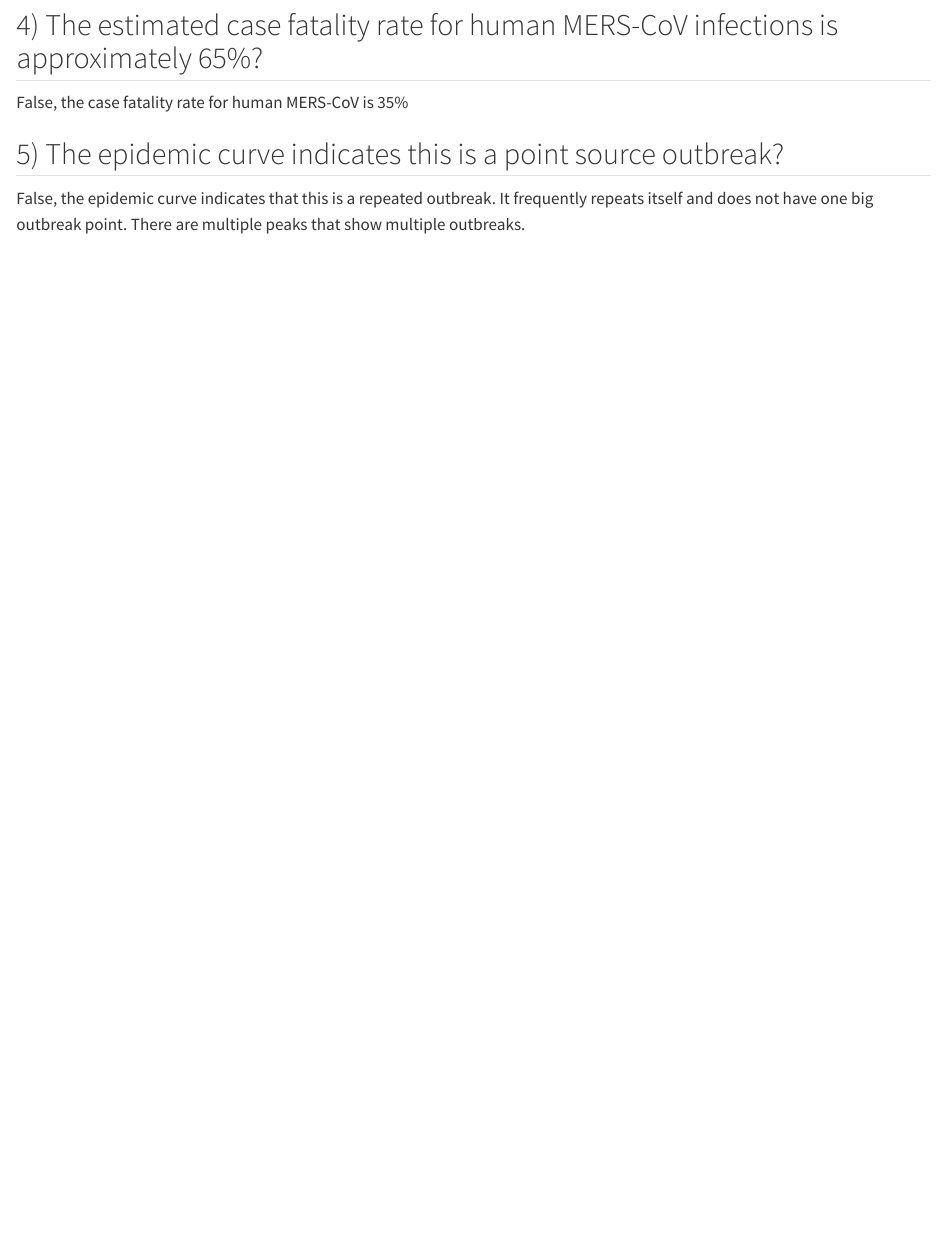
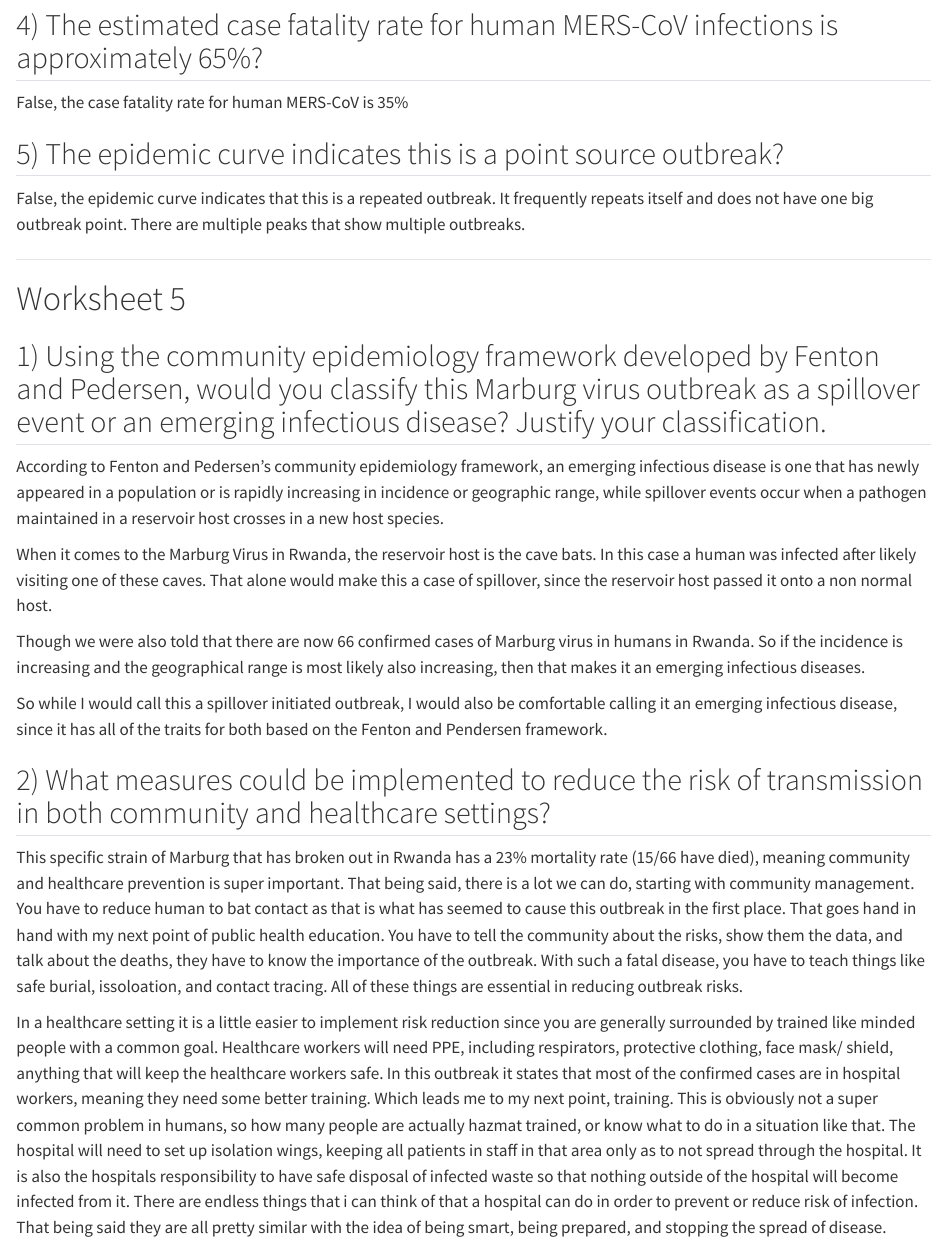
Before and after one commit to JacksonStewart438/WILD5200, a Quarto document (WILD5200Quarto.qmd): the page in a window 1100 px wide, from 3080 px down. Rendered offline with R 4.5, knitr and Pandoc in place of Quarto, with nearby package versions.

Commit message:
Add files via upload
Worksheet 5

```diff
--- a/WILD5200Quarto.qmd
+++ b/WILD5200Quarto.qmd
@@ -114,3 +114,23 @@ False, the case fatality rate for human MERS-CoV is 35%
 ## 5) The epidemic curve indicates this is a point source outbreak?
 
 False, the epidemic curve indicates that this is a repeated outbreak. It frequently repeats itself and does not have one big outbreak point. There are multiple peaks that show multiple outbreaks.
+
+------------------------------------------------------------------------
+
+# Worksheet 5
+
+## 1) Using the community epidemiology framework developed by Fenton and Pedersen, would you classify this Marburg virus outbreak as a spillover event or an emerging infectious disease? Justify your classification.
+
+According to Fenton and Pedersen's community epidemiology framework, an emerging infectious disease is one that has newly appeared in a population or is rapidly increasing in incidence or geographic range, while spillover events occur when a pathogen maintained in a reservoir host crosses in a new host species.
+
+When it comes to the Marburg Virus in Rwanda, the reservoir host is the cave bats. In this case a human was infected after likely visiting one of these caves. That alone would make this a case of spillover, since the reservoir host passed it onto a non normal host.
+
+Though we were also told that there are now 66 confirmed cases of Marburg virus in humans in Rwanda. So if the incidence is increasing and the geographical range is most likely also increasing, then that makes it an emerging infectious diseases.
+
+So while I would call this a spillover initiated outbreak, I would also be comfortable calling it an emerging infectious disease, since it has all of the traits for both based on the Fenton and Pendersen framework.
+
+## 2) What measures could be implemented to reduce the risk of transmission in both community and healthcare settings?
+
+This specific strain of Marburg that has broken out in Rwanda has a 23% mortality rate (15/66 have died), meaning community and healthcare prevention is super important. That being said, there is a lot we can do, starting with community management. You have to reduce human to bat contact as that is what has seemed to cause this outbreak in the first place. That goes hand in hand with my next point of public health education. You have to tell the community about the risks, show them the data, and talk about the deaths, they have to know the importance of the outbreak. With such a fatal disease, you have to teach things like safe burial, issoloation, and contact tracing. All of these things are essential in reducing outbreak risks.
+
+In a healthcare setting it is a little easier to implement risk reduction since you are generally surrounded by trained like minded people with a common goal. Healthcare workers will need PPE, including respirators, protective clothing, face mask/ shield, anything that will keep the healthcare workers safe. In this outbreak it states that most of the confirmed cases are in hospital workers, meaning they need some better training. Which leads me to my next point, training. This is obviously not a super common problem in humans, so how many people are actually hazmat trained, or know what to do in a situation like that. The hospital will need to set up isolation wings, keeping all patients in staff in that area only as to not spread through the hospital. It is also the hospitals responsibility to have safe disposal of infected waste so that nothing outside of the hospital will become infected from it. There are endless things that i can think of that a hospital can do in order to prevent or reduce risk of infection. That being said they are all pretty similar with the idea of being smart, being prepared, and stopping the spread of disease.
```
